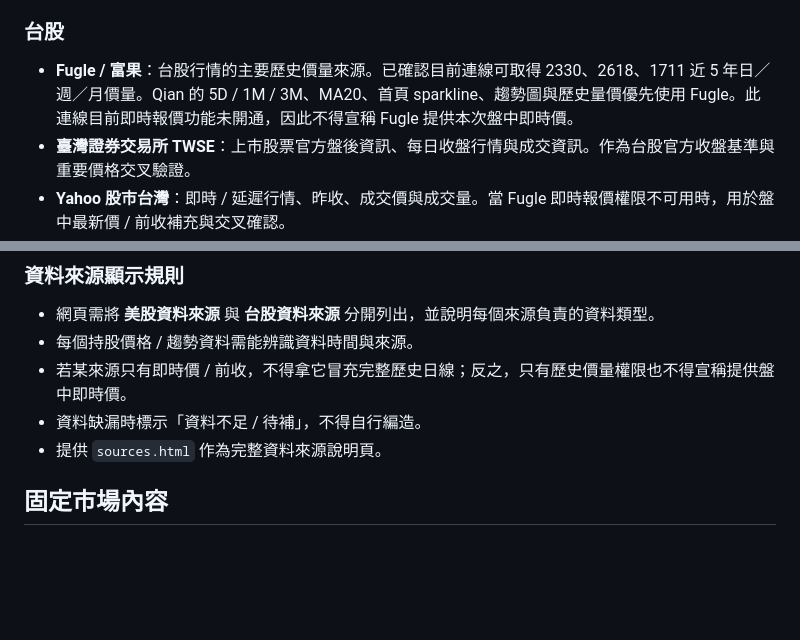
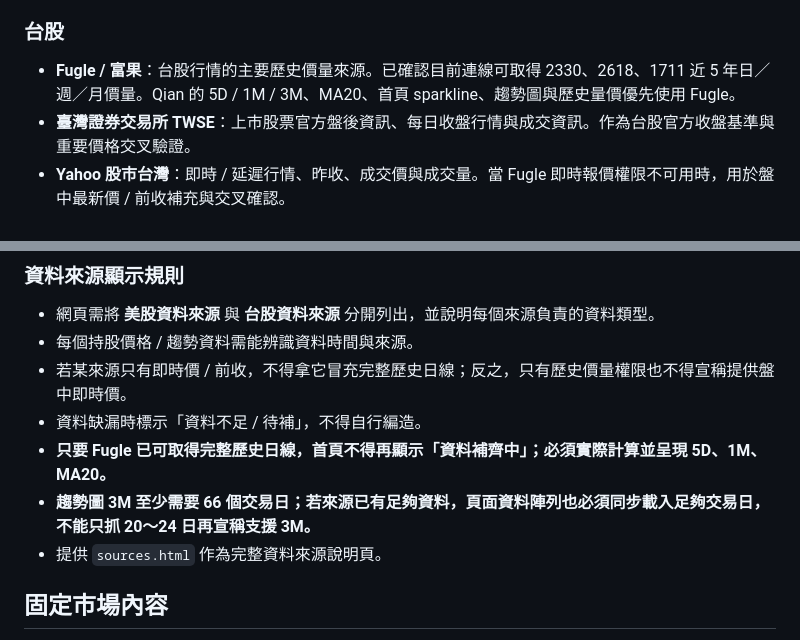
Before and after one commit to kakacf/Qian, a Markdown page: QIAN_SPEC.md, 2 parts joined by grey strips. Rendered like a GitHub page; blank space fills up the shorter version.

Commit message:
Require complete Taiwan history on homepage and charts

```diff
--- a/QIAN_SPEC.md
+++ b/QIAN_SPEC.md
@@ -21,7 +21,7 @@
 
 ### 台股
 
-- **Fugle / 富果**：台股行情的主要歷史價量來源。已確認目前連線可取得 2330、2618、1711 近 5 年日／週／月價量。Qian 的 5D / 1M / 3M、MA20、首頁 sparkline、趨勢圖與歷史量價優先使用 Fugle。此連線目前即時報價功能未開通，因此不得宣稱 Fugle 提供本次盤中即時價。
+- **Fugle / 富果**：台股行情的主要歷史價量來源。已確認目前連線可取得 2330、2618、1711 近 5 年日／週／月價量。Qian 的 5D / 1M / 3M、MA20、首頁 sparkline、趨勢圖與歷史量價優先使用 Fugle。
 - **臺灣證券交易所 TWSE**：上市股票官方盤後資訊、每日收盤行情與成交資訊。作為台股官方收盤基準與重要價格交叉驗證。
 - **Yahoo 股市台灣**：即時 / 延遲行情、昨收、成交價與成交量。當 Fugle 即時報價權限不可用時，用於盤中最新價 / 前收補充與交叉確認。
 - **公開資訊觀測站 MOPS / 公司公告**：營收、重大訊息、財報與公司公告，用於台股個股雷達的基本面、催化劑與風險判讀。
@@ -33,6 +33,8 @@
 - 每個持股價格 / 趨勢資料需能辨識資料時間與來源。
 - 若某來源只有即時價 / 前收，不得拿它冒充完整歷史日線；反之，只有歷史價量權限也不得宣稱提供盤中即時價。
 - 資料缺漏時標示「資料不足 / 待補」，不得自行編造。
+- **只要 Fugle 已可取得完整歷史日線，首頁不得再顯示「資料補齊中」；必須實際計算並呈現 5D、1M、MA20。**
+- **趨勢圖 3M 至少需要 66 個交易日；若來源已有足夠資料，頁面資料陣列也必須同步載入足夠交易日，不能只抓 20～24 日再宣稱支援 3M。**
 - 提供 `sources.html` 作為完整資料來源說明頁。
 
 ## 固定市場內容
```
